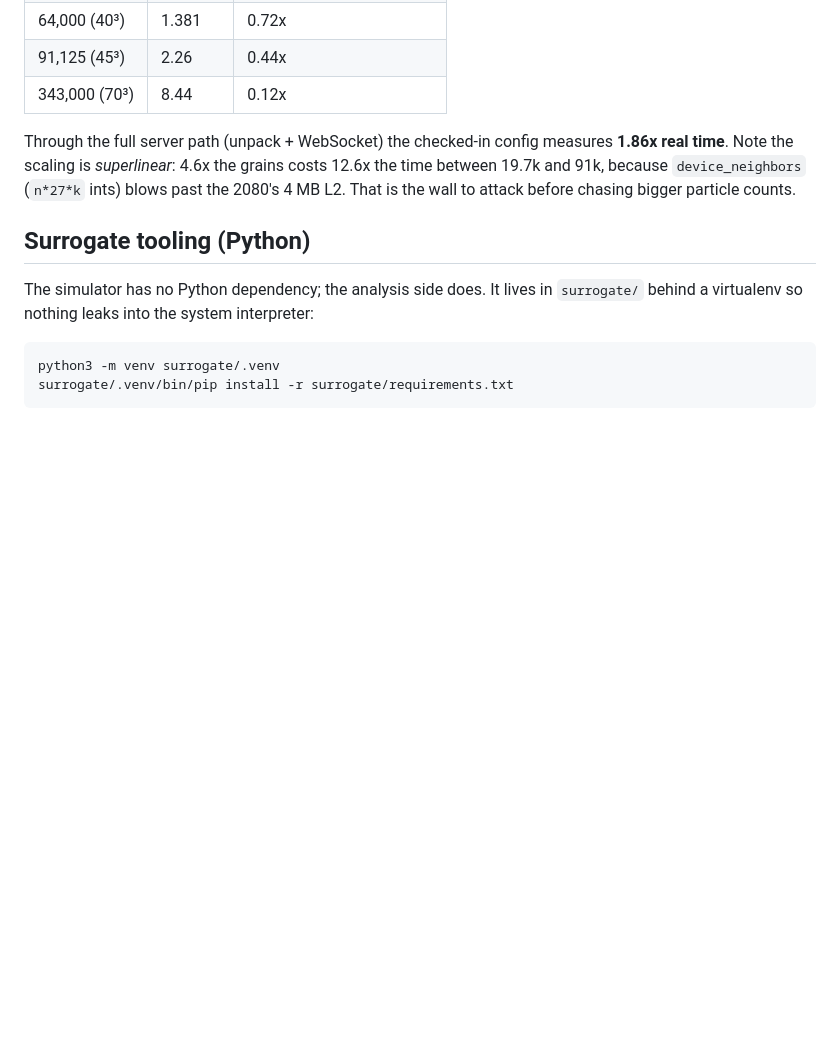
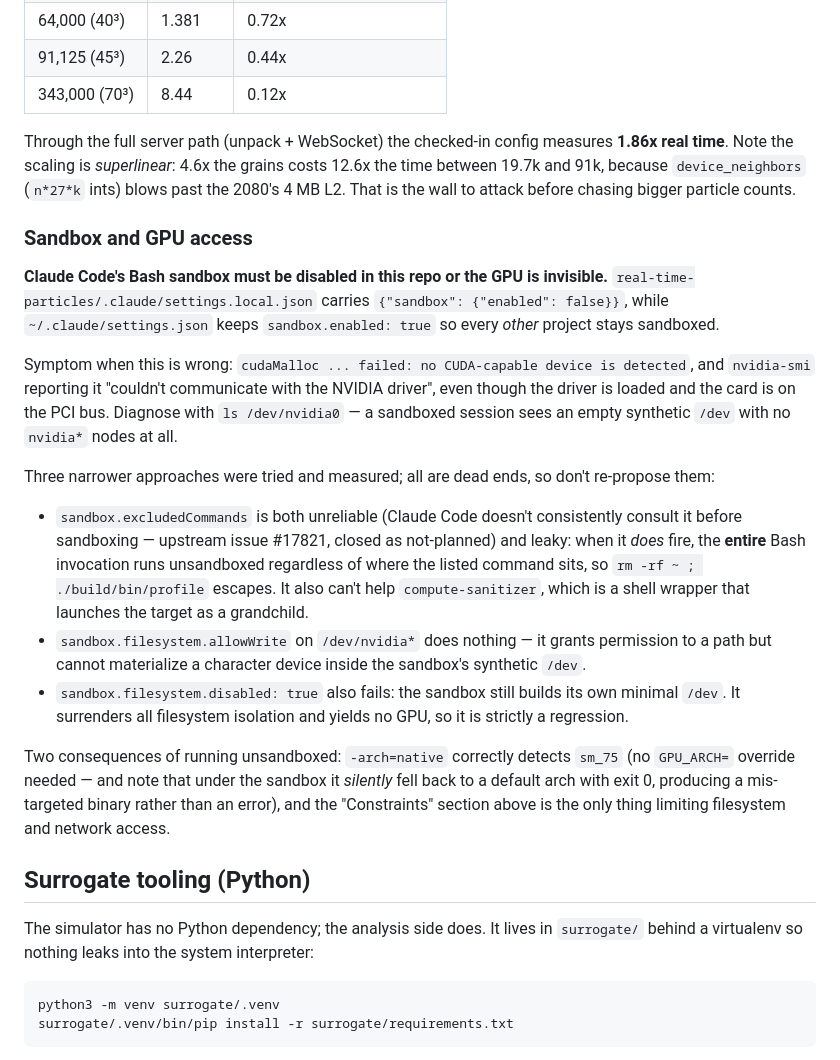
Before and after one commit to alilasemi/world, a Markdown page: CLAUDE.md, the part around one of its changes. Drawn GitHub-style; blank space fills up the shorter version.

```diff
--- a/CLAUDE.md
+++ b/CLAUDE.md
@@ -615,6 +661,33 @@ time**. Note the scaling is *superlinear*: 4.6x the grains costs 12.6x the time
 91k, because `device_neighbors` (`n*27*k` ints) blows past the 2080's 4 MB L2. That is the wall to
 attack before chasing bigger particle counts.
 
+### Sandbox and GPU access
+
+**Claude Code's Bash sandbox must be disabled in this repo or the GPU is invisible.**
+`real-time-particles/.claude/settings.local.json` carries `{"sandbox": {"enabled": false}}`, while
+`~/.claude/settings.json` keeps `sandbox.enabled: true` so every *other* project stays sandboxed.
+
+Symptom when this is wrong: `cudaMalloc ... failed: no CUDA-capable device is detected`, and
+`nvidia-smi` reporting it "couldn't communicate with the NVIDIA driver", even though the driver is
+loaded and the card is on the PCI bus. Diagnose with `ls /dev/nvidia0` — a sandboxed session sees an
+empty synthetic `/dev` with no `nvidia*` nodes at all.
+
+Three narrower approaches were tried and measured; all are dead ends, so don't re-propose them:
+- `sandbox.excludedCommands` is both unreliable (Claude Code doesn't consistently consult it before
+  sandboxing — upstream issue #17821, closed as not-planned) and leaky: when it *does* fire, the
+  **entire** Bash invocation runs unsandboxed regardless of where the listed command sits, so
+  `rm -rf ~ ; ./build/bin/profile` escapes. It also can't help `compute-sanitizer`, which is a shell
+  wrapper that launches the target as a grandchild.
+- `sandbox.filesystem.allowWrite` on `/dev/nvidia*` does nothing — it grants permission to a path but
+  cannot materialize a character device inside the sandbox's synthetic `/dev`.
+- `sandbox.filesystem.disabled: true` also fails: the sandbox still builds its own minimal `/dev`.
+  It surrenders all filesystem isolation and yields no GPU, so it is strictly a regression.
+
+Two consequences of running unsandboxed: `-arch=native` correctly detects `sm_75` (no `GPU_ARCH=`
+override needed — and note that under the sandbox it *silently* fell back to a default arch with exit
+0, producing a mis-targeted binary rather than an error), and the "Constraints" section above is the
+only thing limiting filesystem and network access.
+
 ## Surrogate tooling (Python)
 
 The simulator has no Python dependency; the analysis side does. It lives in `surrogate/` behind a
```
Also changed, not shown: other parts of CLAUDE.md (+46 -0 lines).
